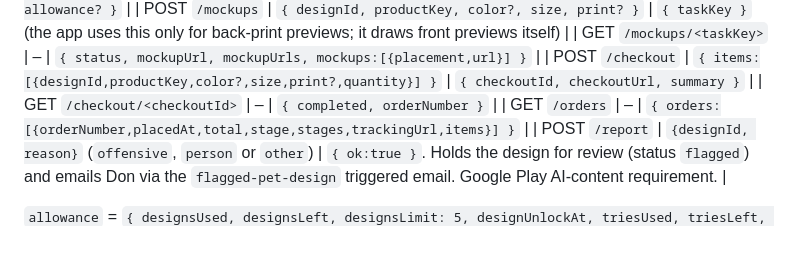
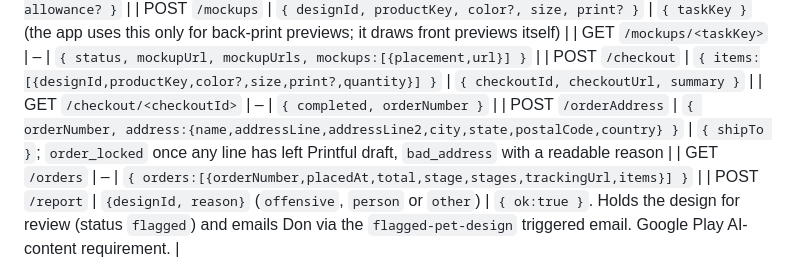
Before and after one commit to Dnwalker1/createyourpetappo, a Markdown page: docs/backend-api.md, the part around the change. Rendered like a GitHub page; blank space fills up the shorter version.

Commit message:
Docs: POST /orderAddress
Co-Authored-By: Claude Opus 5.5 <noreply@anthropic.com>
Claude-Session: https://claude.ai/code/session_01DmZk5YN7b5STJ7Ktt7AdMb

```diff
--- a/docs/backend-api.md
+++ b/docs/backend-api.md
@@ -55,6 +55,7 @@ locks the options on the original products.
 | GET `/mockups/<taskKey>` | – | `{ status, mockupUrl, mockupUrls, mockups:[{placement,url}] }` |
 | POST `/checkout` | `{ items:[{designId,productKey,color?,size,print?,quantity}] }` | `{ checkoutId, checkoutUrl, summary }` |
 | GET `/checkout/<checkoutId>` | – | `{ completed, orderNumber }` |
+| POST `/orderAddress` | `{ orderNumber, address:{name,addressLine,addressLine2,city,state,postalCode,country} }` | `{ shipTo }`; `order_locked` once any line has left Printful draft, `bad_address` with a readable reason |
 | GET `/orders` | – | `{ orders:[{orderNumber,placedAt,total,stage,stages,trackingUrl,items}] }` |
 | POST `/report` | `{designId, reason}` (`offensive`, `person` or `other`) | `{ ok:true }`. Holds the design for review (status `flagged`) and emails Don via the `flagged-pet-design` triggered email. Google Play AI-content requirement. |
 
```
